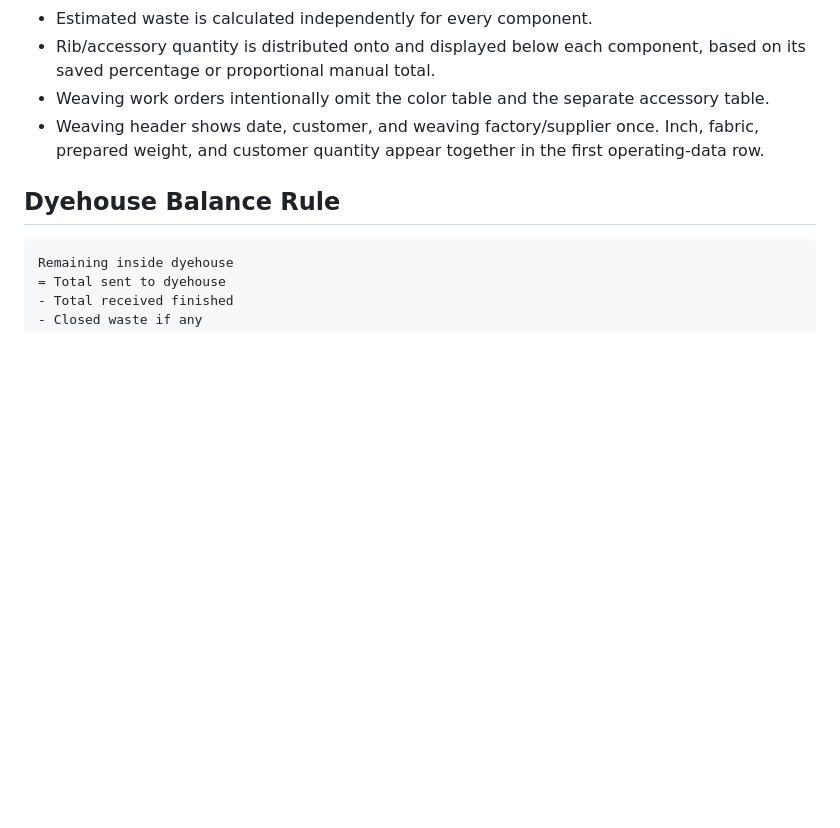
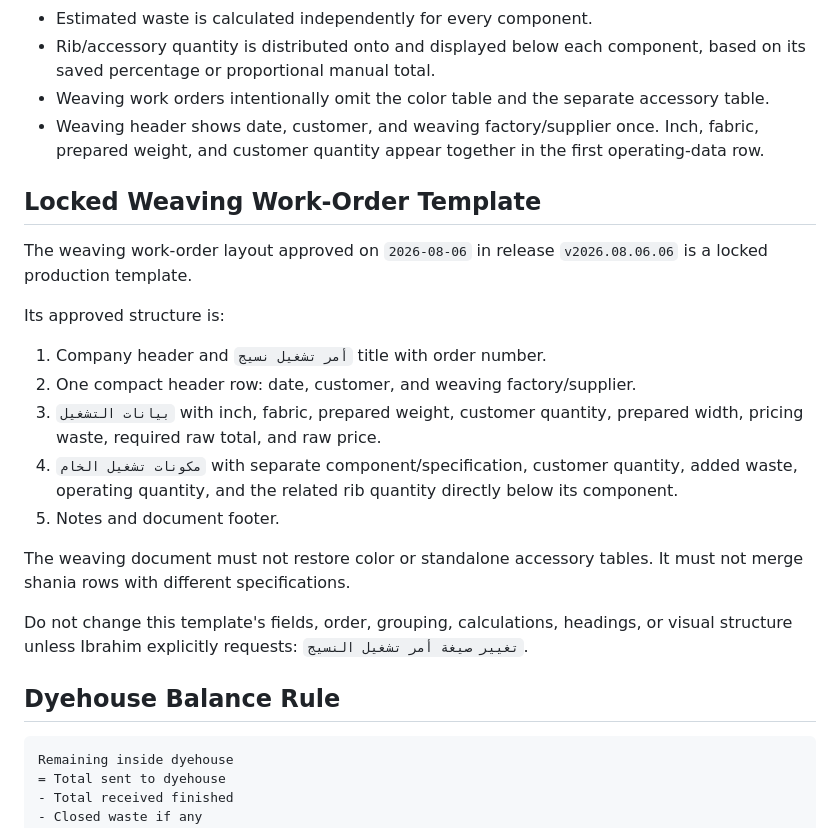
Before and after one commit to ebrahem32/2b---tex, a Markdown page: project-memory/BUSINESS_LOGIC.md, the part around the change. GitHub-like rendering; blank space fills up the shorter version.

Commit message:
Lock approved weaving work order template

````diff
--- a/project-memory/BUSINESS_LOGIC.md
+++ b/project-memory/BUSINESS_LOGIC.md
@@ -189,6 +189,22 @@ Estimated pricing waste is a planning addition, separate from confirmed actual o
 - Weaving work orders intentionally omit the color table and the separate accessory table.
 - Weaving header shows date, customer, and weaving factory/supplier once. Inch, fabric, prepared weight, and customer quantity appear together in the first operating-data row.
 
+## Locked Weaving Work-Order Template
+
+The weaving work-order layout approved on `2026-08-06` in release `v2026.08.06.06` is a locked production template.
+
+Its approved structure is:
+
+1. Company header and `أمر تشغيل نسيج` title with order number.
+2. One compact header row: date, customer, and weaving factory/supplier.
+3. `بيانات التشغيل` with inch, fabric, prepared weight, customer quantity, prepared width, pricing waste, required raw total, and raw price.
+4. `مكونات تشغيل الخام` with separate component/specification, customer quantity, added waste, operating quantity, and the related rib quantity directly below its component.
+5. Notes and document footer.
+
+The weaving document must not restore color or standalone accessory tables. It must not merge shania rows with different specifications.
+
+Do not change this template's fields, order, grouping, calculations, headings, or visual structure unless Ibrahim explicitly requests: `تغيير صيغة أمر تشغيل النسيج`.
+
 ## Dyehouse Balance Rule
 
 ```text
````
Also changed, not shown: project-memory/DEVELOPMENT_LOG.md (+7 -0 lines).
